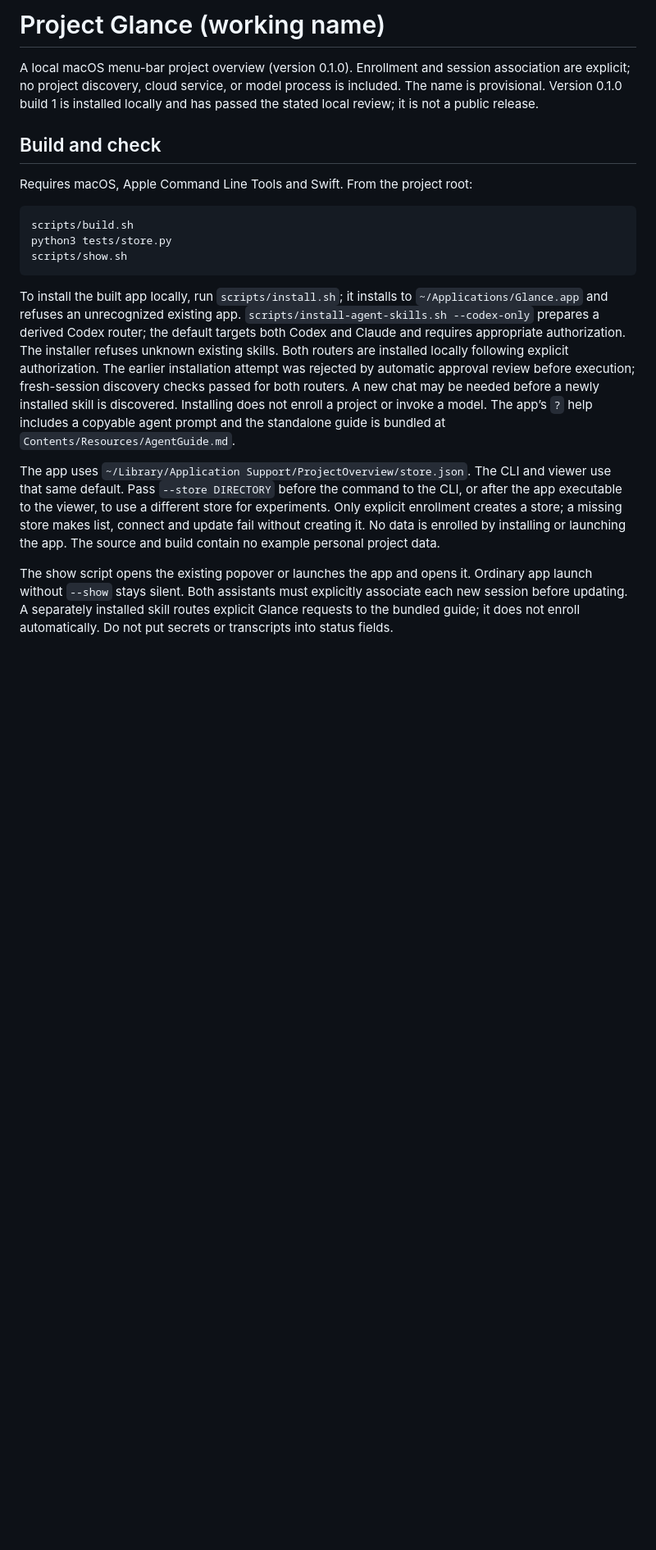
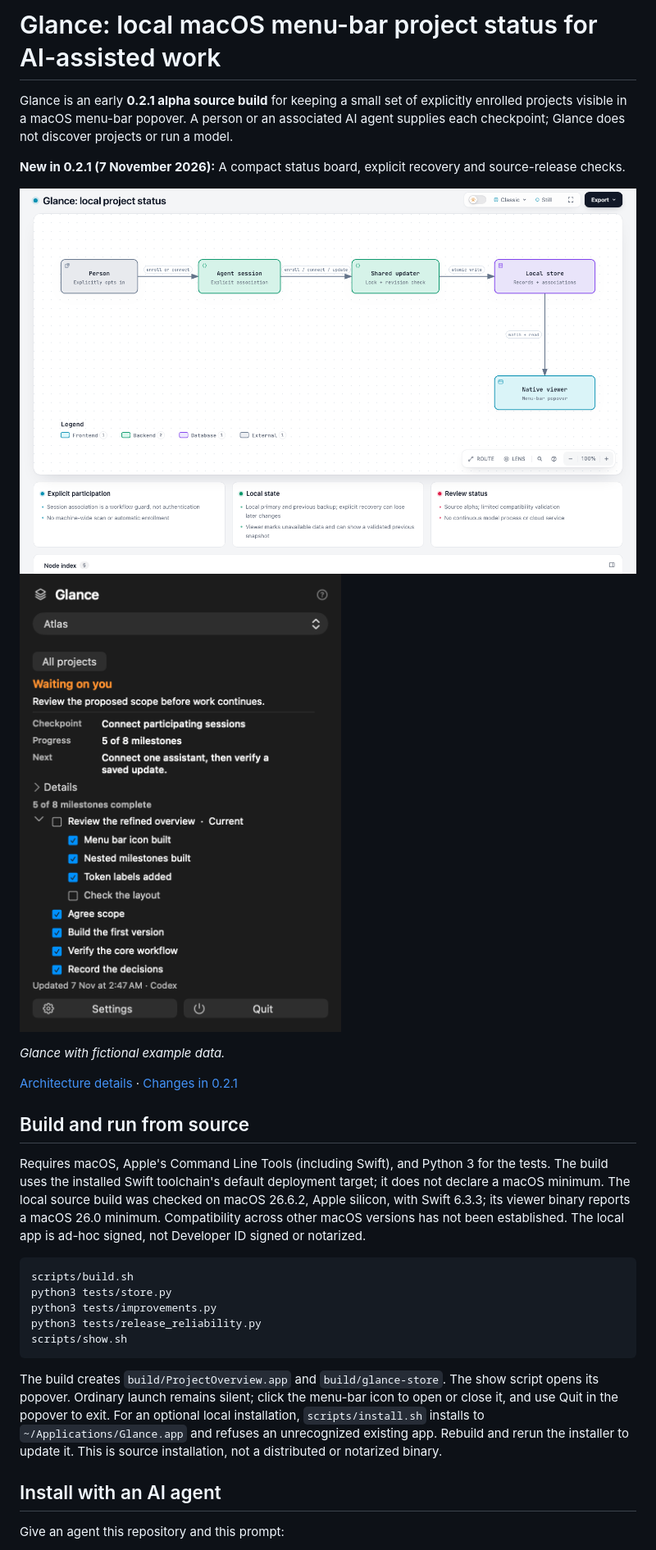
Before and after one commit to pvjbuilds/project-glance, a Markdown page: README.md, the part around one of its changes. Shown at 82% size. Rendered like a GitHub page; pictures changed too: docs/architecture-light.png (added), docs/images/app-overview.png (added); blank space fills up the shorter version.

Commit message:
Prepare Glance source alpha with MIT and portable public onboarding

````diff
--- a/README.md
+++ b/README.md
@@ -1,20 +1,35 @@
-# Project Glance (working name)
+# Glance: local macOS menu-bar project status for AI-assisted work
 
-A local macOS menu-bar project overview (version 0.1.0). Enrollment and session association are explicit; no project discovery, cloud service, or model process is included. The name is provisional. Version 0.1.0 build 1 is installed locally and has passed the stated local review; it is not a public release.
+Glance is an early **0.2.1 alpha source build** for keeping a small set of explicitly enrolled projects visible in a macOS menu-bar popover. A person or an associated AI agent supplies each checkpoint; Glance does not discover projects or run a model.
 
-## Build and check
+**New in 0.2.1 (7 November 2026):** A compact status board, explicit recovery and source-release checks.
 
-Requires macOS, Apple Command Line Tools and Swift. From the project root:
+<picture>
+  <source media="(prefers-color-scheme: dark)" srcset="docs/architecture-dark.png">
+  <img src="docs/architecture-light.png" alt="A person explicitly requests enrollment or an update; an associated agent uses the local updater to write the project store, which the menu-bar viewer reads.">
+</picture>
+
+![Glance menu-bar status board showing a fictional project](docs/images/app-overview.png)
+
+*Glance with fictional example data.*
+
+[Architecture details](docs/ai/architecture.html) · [Changes in 0.2.1](CHANGELOG.md)
+
+## Build and run from source
+
+Requires macOS, Apple's Command Line Tools (including Swift), and Python 3 for the tests. The build uses the installed Swift toolchain's default deployment target; it does not declare a macOS minimum. The local source build was checked on macOS 26.6.2, Apple silicon, with Swift 6.3.3; its viewer binary reports a macOS 26.0 minimum. Compatibility across other macOS versions has not been established. The local app is ad-hoc signed, not Developer ID signed or notarized.
 
 ```sh
 scripts/build.sh
 python3 tests/store.py
+python3 tests/improvements.py
+python3 tests/release_reliability.py
 scripts/show.sh
 ```
 
-To install the built app locally, run `scripts/install.sh`; it installs to `~/Applications/Glance.app` and refuses an unrecognized existing app. `scripts/install-agent-skills.sh --codex-only` prepares a derived Codex router; the default targets both Codex and Claude and requires appropriate authorization. The installer refuses unknown existing skills. Both routers are installed locally following explicit authorization. The earlier installation attempt was rejected by automatic approval review before execution; fresh-session discovery checks passed for both routers. A new chat may be needed before a newly installed skill is discovered. Installing does not enroll a project or invoke a model. The app’s `?` help includes a copyable agent prompt and the standalone guide is bundled at `Contents/Resources/AgentGuide.md`.
+The build creates `build/ProjectOverview.app` and `build/glance-store`. The show script opens its popover. Ordinary launch remains silent; click the menu-bar icon to open or close it, and use Quit in the popover to exit. For an optional local installation, `scripts/install.sh` installs to `~/Applications/Glance.app` and refuses an unrecognized existing app. Rebuild and rerun the installer to update it. This is source installation, not a distributed or notarized binary.
 
-The app uses `~/Library/Application Support/ProjectOverview/store.json`. The CLI and viewer use that same default. Pass `--store DIRECTORY` before the command to the CLI, or after the app executable to the viewer, to use a different store for experiments. Only explicit enrollment creates a store; a missing store makes list, connect and update fail without creating it. No data is enrolled by installing or launching the app. The source and build contain no example personal project data.
+## Install with an AI agent
 
-The show script opens the existing popover or launches the app and opens it. Ordinary app launch without `--show` stays silent. Both assistants must explicitly associate each new session before updating. A separately installed skill routes explicit Glance requests to the bundled guide; it does not enroll automatically. Do not put secrets or transcripts into status fields.
+Give an agent this repository and this prompt:
 
````
Also changed, not shown: other parts of README.md (+21 -18 lines), CHANGELOG.md (added, +9 -0 lines), docs/ai/CURRENT_STATE.md (+4 -0 lines), docs/ai/README.md (+4 -5 lines), docs/architecture-dark.png (added), docs/social-preview.png (added), 7 other files.
